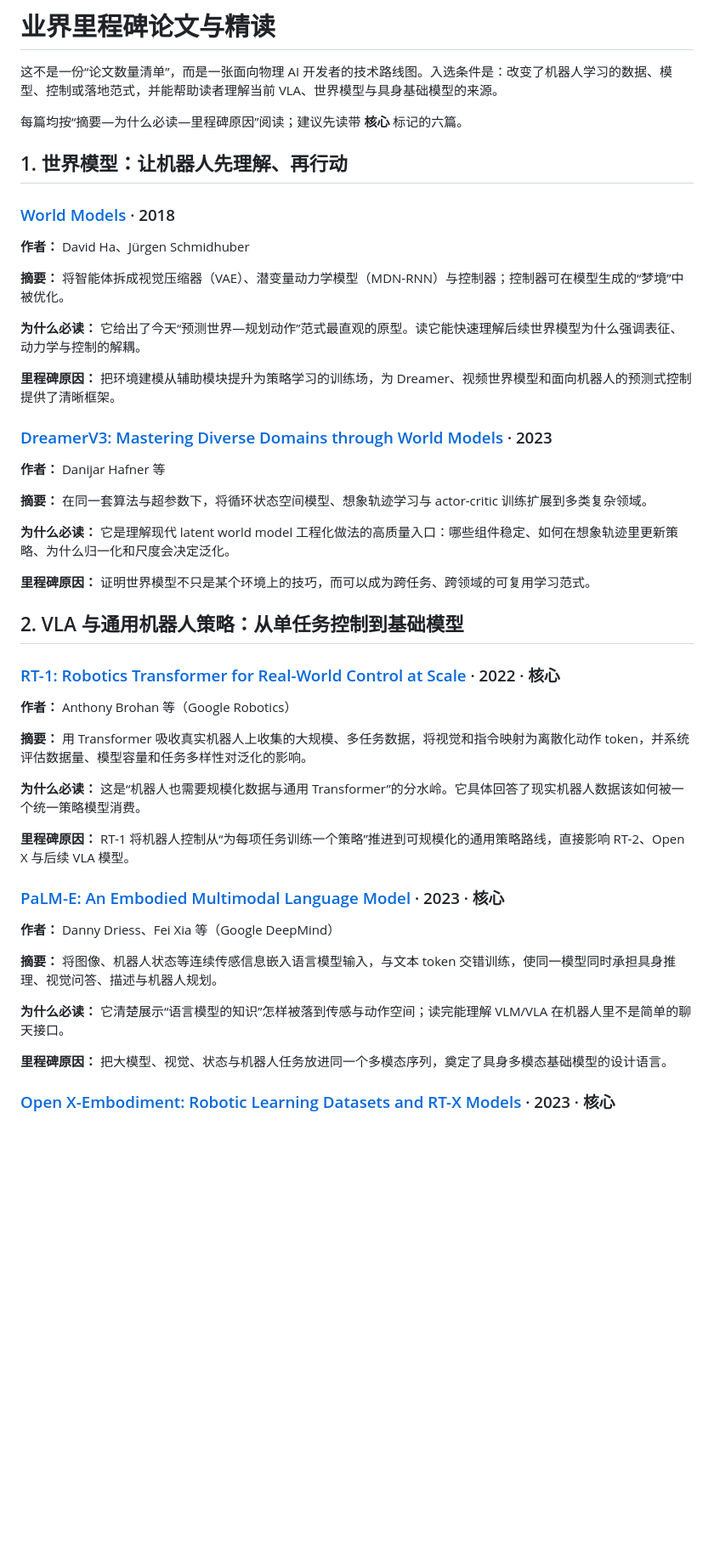
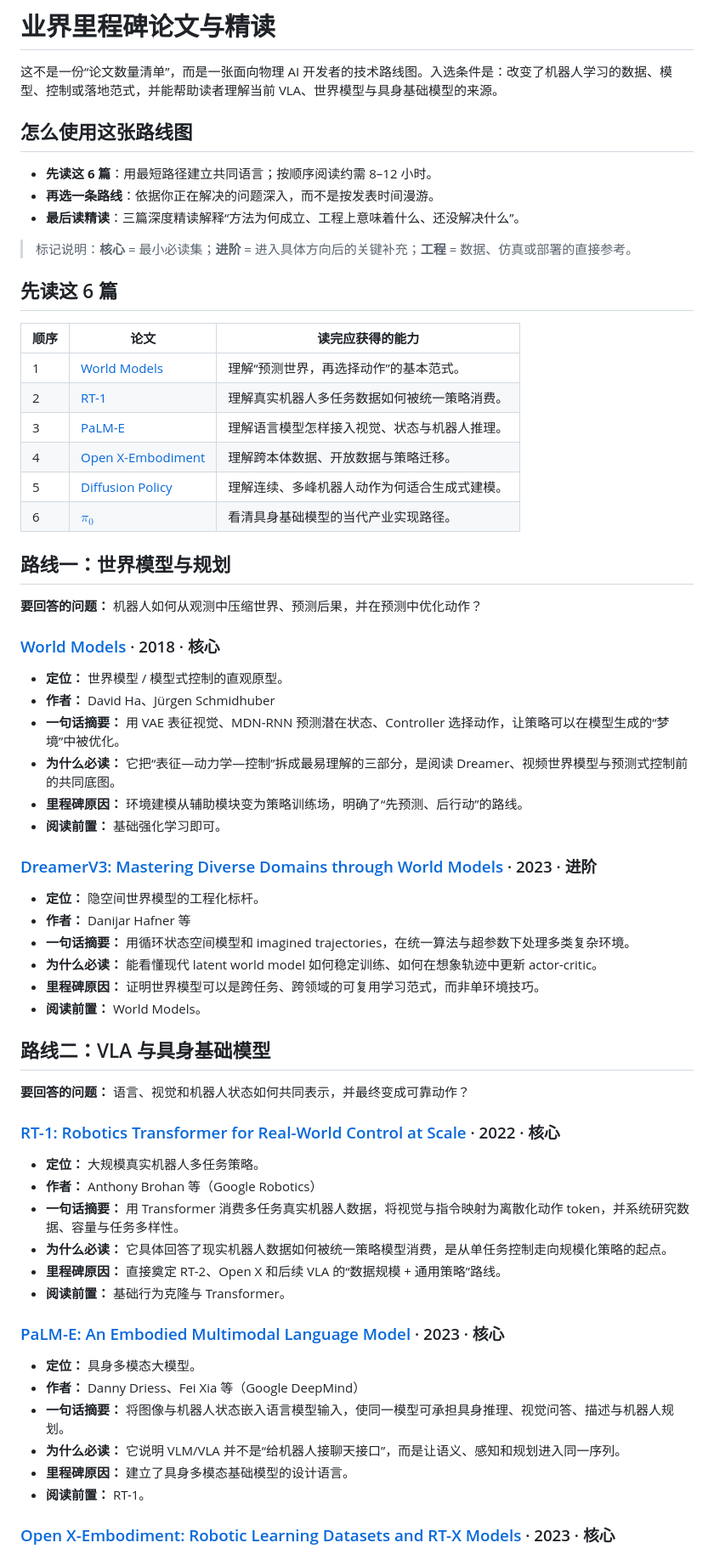
Before and after one commit to mbabby/physical-ai-news-cn, a Markdown page: resources/milestone-papers.md, the part around one of its changes. Shown at 85% size. GitHub-like rendering; blank space fills up the shorter version.

```diff
--- a/resources/milestone-papers.md
+++ b/resources/milestone-papers.md
@@ -2,51 +2,68 @@
 
 这不是一份“论文数量清单”，而是一张面向物理 AI 开发者的技术路线图。入选条件是：改变了机器人学习的数据、模型、控制或落地范式，并能帮助读者理解当前 VLA、世界模型与具身基础模型的来源。
 
-每篇均按“摘要—为什么必读—里程碑原因”阅读；建议先读带 **核心** 标记的六篇。
+## 怎么使用这张路线图
 
-## 1. 世界模型：让机器人先理解、再行动
+- **先读这 6 篇**：用最短路径建立共同语言；按顺序阅读约需 8–12 小时。
+- **再选一条路线**：依据你正在解决的问题深入，而不是按发表时间漫游。
+- **最后读精读**：三篇深度精读解释“方法为何成立、工程上意味着什么、还没解决什么”。
 
-### [World Models](https://arxiv.org/abs/1803.10122) · 2018
+> 标记说明：**核心** = 最小必读集；**进阶** = 进入具体方向后的关键补充；**工程** = 数据、仿真或部署的直接参考。
 
-**作者：** David Ha、Jürgen Schmidhuber
+## 先读这 6 篇
 
-**摘要：** 将智能体拆成视觉压缩器（VAE）、潜变量动力学模型（MDN-RNN）与控制器；控制器可在模型生成的“梦境”中被优化。
+| 顺序 | 论文 | 读完应获得的能力 |
+| --- | --- | --- |
+| 1 | [World Models](#world-models) | 理解“预测世界，再选择动作”的基本范式。 |
+| 2 | [RT-1](#rt-1-robotics-transformer-for-real-world-control-at-scale) | 理解真实机器人多任务数据如何被统一策略消费。 |
+| 3 | [PaLM-E](#palm-e-an-embodied-multimodal-language-model) | 理解语言模型怎样接入视觉、状态与机器人推理。 |
+| 4 | [Open X-Embodiment](#open-x-embodiment-robotic-learning-datasets-and-rt-x-models) | 理解跨本体数据、开放数据与策略迁移。 |
+| 5 | [Diffusion Policy](#diffusion-policy-visuomotor-policy-learning-via-action-diffusion) | 理解连续、多峰机器人动作为何适合生成式建模。 |
+| 6 | [$\pi_0$](#pi_0-a-vision-language-action-flow-model-for-general-robot-control) | 看清具身基础模型的当代产业实现路径。 |
 
-**为什么必读：** 它给出了今天“预测世界—规划动作”范式最直观的原型。读它能快速理解后续世界模型为什么强调表征、动力学与控制的解耦。
+## 路线一：世界模型与规划
 
-**里程碑原因：** 把环境建模从辅助模块提升为策略学习的训练场，为 Dreamer、视频世界模型和面向机器人的预测式控制提供了清晰框架。
+**要回答的问题：** 机器人如何从观测中压缩世界、预测后果，并在预测中优化动作？
 
-### [DreamerV3: Mastering Diverse Domains through World Models](https://arxiv.org/abs/2301.04104) · 2023
+### [World Models](https://arxiv.org/abs/1803.10122) · 2018 · **核心**
 
-**作者：** Danijar Hafner 等
+- **定位：** 世界模型 / 模型式控制的直观原型。
+- **作者：** David Ha、Jürgen Schmidhuber
+- **一句话摘要：** 用 VAE 表征视觉、MDN-RNN 预测潜在状态、Controller 选择动作，让策略可以在模型生成的“梦境”中被优化。
+- **为什么必读：** 它把“表征—动力学—控制”拆成最易理解的三部分，是阅读 Dreamer、视频世界模型与预测式控制前的共同底图。
+- **里程碑原因：** 环境建模从辅助模块变为策略训练场，明确了“先预测、后行动”的路线。
+- **阅读前置：** 基础强化学习即可。
 
-**摘要：** 在同一套算法与超参数下，将循环状态空间模型、想象轨迹学习与 actor-critic 训练扩展到多类复杂领域。
+### [DreamerV3: Mastering Diverse Domains through World Models](https://arxiv.org/abs/2301.04104) · 2023 · **进阶**
 
-**为什么必读：** 它是理解现代 latent world model 工程化做法的高质量入口：哪些组件稳定、如何在想象轨迹里更新策略、为什么归一化和尺度会决定泛化。
+- **定位：** 隐空间世界模型的工程化标杆。
+- **作者：** Danijar Hafner 等
+- **一句话摘要：** 用循环状态空间模型和 imagined trajectories，在统一算法与超参数下处理多类复杂环境。
+- **为什么必读：** 能看懂现代 latent world model 如何稳定训练、如何在想象轨迹中更新 actor-critic。
+- **里程碑原因：** 证明世界模型可以是跨任务、跨领域的可复用学习范式，而非单环境技巧。
+- **阅读前置：** World Models。
 
-**里程碑原因：** 证明世界模型不只是某个环境上的技巧，而可以成为跨任务、跨领域的可复用学习范式。
+## 路线二：VLA 与具身基础模型
 
-## 2. VLA 与通用机器人策略：从单任务控制到基础模型
+**要回答的问题：** 语言、视觉和机器人状态如何共同表示，并最终变成可靠动作？
 
 ### [RT-1: Robotics Transformer for Real-World Control at Scale](https://arxiv.org/abs/2212.06817) · 2022 · **核心**
 
-**作者：** Anthony Brohan 等（Google Robotics）
-
-**摘要：** 用 Transformer 吸收真实机器人上收集的大规模、多任务数据，将视觉和指令映射为离散化动作 token，并系统评估数据量、模型容量和任务多样性对泛化的影响。
-
-**为什么必读：** 这是“机器人也需要规模化数据与通用 Transformer”的分水岭。它具体回答了现实机器人数据该如何被一个统一策略模型消费。
-
-**里程碑原因：** RT-1 将机器人控制从“为每项任务训练一个策略”推进到可规模化的通用策略路线，直接影响 RT-2、Open X 与后续 VLA 模型。
+- **定位：** 大规模真实机器人多任务策略。
+- **作者：** Anthony Brohan 等（Google Robotics）
+- **一句话摘要：** 用 Transformer 消费多任务真实机器人数据，将视觉与指令映射为离散化动作 token，并系统研究数据、容量与任务多样性。
+- **为什么必读：** 它具体回答了现实机器人数据如何被统一策略模型消费，是从单任务控制走向规模化策略的起点。
+- **里程碑原因：** 直接奠定 RT-2、Open X 和后续 VLA 的“数据规模 + 通用策略”路线。
+- **阅读前置：** 基础行为克隆与 Transformer。
 
 ### [PaLM-E: An Embodied Multimodal Language Model](https://arxiv.org/abs/2303.03378) · 2023 · **核心**
 
-**作者：** Danny Driess、Fei Xia 等（Google DeepMind）
-
-**摘要：** 将图像、机器人状态等连续传感信息嵌入语言模型输入，与文本 token 交错训练，使同一模型同时承担具身推理、视觉问答、描述与机器人规划。
-
-**为什么必读：** 它清楚展示“语言模型的知识”怎样被落到传感与动作空间；读完能理解 VLM/VLA 在机器人里不是简单的聊天接口。
-
-**里程碑原因：** 把大模型、视觉、状态与机器人任务放进同一个多模态序列，奠定了具身多模态基础模型的设计语言。
+- **定位：** 具身多模态大模型。
+- **作者：** Danny Driess、Fei Xia 等（Google DeepMind）
+- **一句话摘要：** 将图像与机器人状态嵌入语言模型输入，使同一模型可承担具身推理、视觉问答、描述与机器人规划。
+- **为什么必读：** 它说明 VLM/VLA 并不是“给机器人接聊天接口”，而是让语义、感知和规划进入同一序列。
+- **里程碑原因：** 建立了具身多模态基础模型的设计语言。
+- **阅读前置：** RT-1。
 
 ### [Open X-Embodiment: Robotic Learning Datasets and RT-X Models](https://arxiv.org/abs/2310.08864) · 2023 · **核心**
 
```
Also changed, not shown: other parts of resources/milestone-papers.md (+80 -29 lines).
